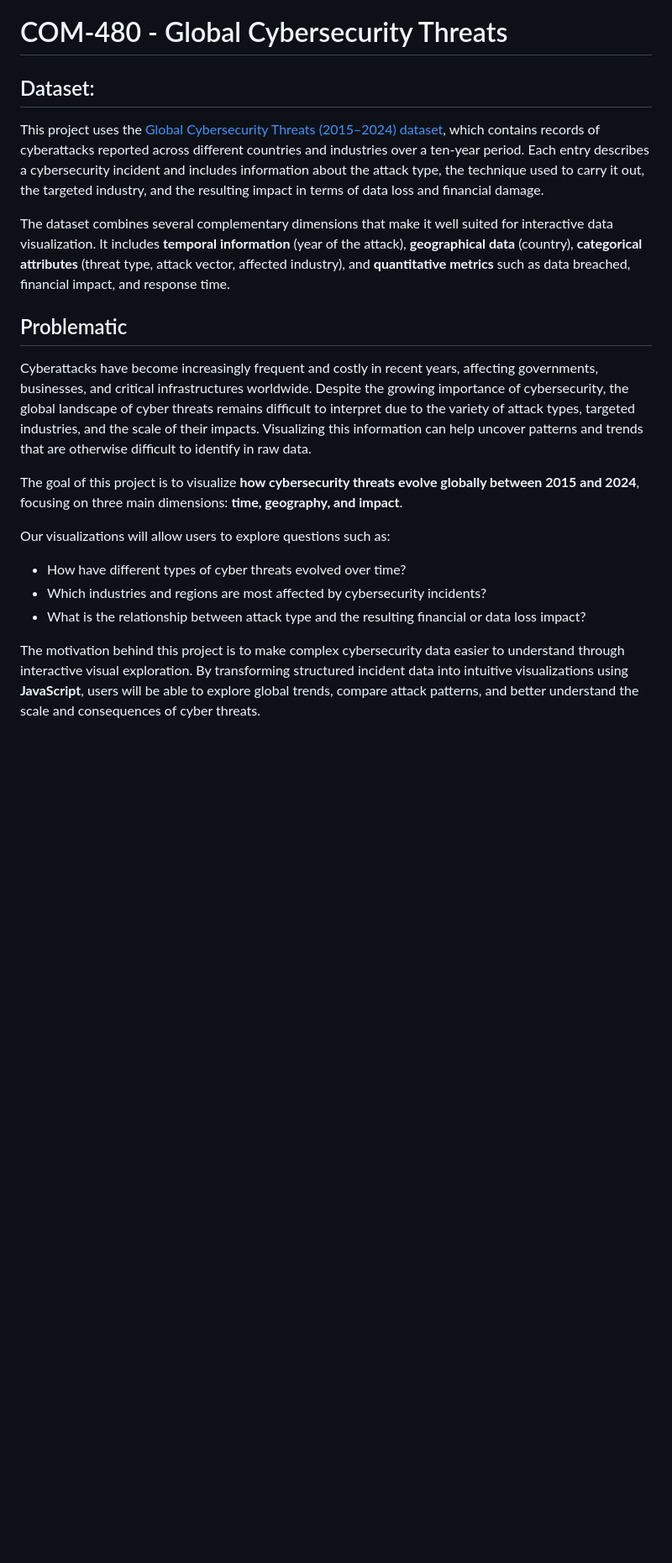
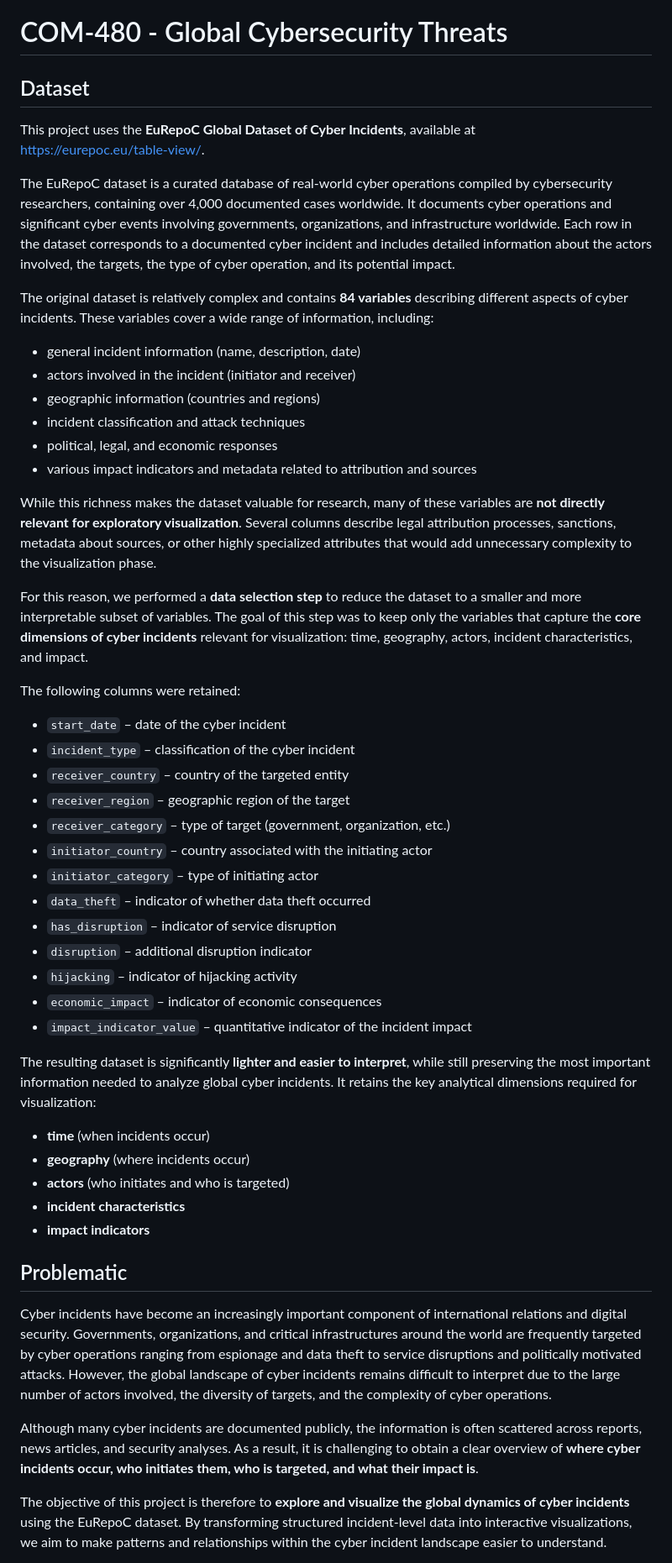
Before and after one commit to com-480-data-visualization/visec, a Markdown page: milestone_1/README.md, the part around one of its changes. Shown at 84% size. GitHub-like rendering; blank space fills up the shorter version.

Commit message:
Update M1 README

```diff
--- a/milestone_1/README.md
+++ b/milestone_1/README.md
@@ -1,22 +1,57 @@
 # COM-480 - Global Cybersecurity Threats
 
-## Dataset:
+## Dataset
 
-This project uses the [Global Cybersecurity Threats (2015–2024) dataset](https://www.kaggle.com/datasets/atharvasoundankar/global-cybersecurity-threats-2015-2024), which contains records of cyberattacks reported across different countries and industries over a ten-year period. Each entry describes a cybersecurity incident and includes information about the attack type, the technique used to carry it out, the targeted industry, and the resulting impact in terms of data loss and financial damage.
+This project uses the **EuRepoC Global Dataset of Cyber Incidents**, available at
+https://eurepoc.eu/table-view/.
 
-The dataset combines several complementary dimensions that make it well suited for interactive data visualization. It includes **temporal information** (year of the attack), **geographical data** (country), **categorical attributes** (threat type, attack vector, affected industry), and **quantitative metrics** such as data breached, financial impact, and response time.
+The EuRepoC dataset is a curated database of real-world cyber operations compiled by cybersecurity researchers, containing over 4,000 documented cases worldwide. It documents cyber operations and significant cyber events involving governments, organizations, and infrastructure worldwide. Each row in the dataset corresponds to a documented cyber incident and includes detailed information about the actors involved, the targets, the type of cyber operation, and its potential impact.
+
+The original dataset is relatively complex and contains **84 variables** describing different aspects of cyber incidents. These variables cover a wide range of information, including:
+
+- general incident information (name, description, date)
+- actors involved in the incident (initiator and receiver)
+- geographic information (countries and regions)
+- incident classification and attack techniques
+- political, legal, and economic responses
+- various impact indicators and metadata related to attribution and sources
+
+While this richness makes the dataset valuable for research, many of these variables are **not directly relevant for exploratory visualization**. Several columns describe legal attribution processes, sanctions, metadata about sources, or other highly specialized attributes that would add unnecessary complexity to the visualization phase.
+
+For this reason, we performed a **data selection step** to reduce the dataset to a smaller and more interpretable subset of variables. The goal of this step was to keep only the variables that capture the **core dimensions of cyber incidents** relevant for visualization: time, geography, actors, incident characteristics, and impact.
+
+The following columns were retained:
+
+- `start_date` – date of the cyber incident
+- `incident_type` – classification of the cyber incident
+- `receiver_country` – country of the targeted entity
+- `receiver_region` – geographic region of the target
+- `receiver_category` – type of target (government, organization, etc.)
+- `initiator_country` – country associated with the initiating actor
+- `initiator_category` – type of initiating actor
+- `data_theft` – indicator of whether data theft occurred
+- `has_disruption` – indicator of service disruption
+- `disruption` – additional disruption indicator
+- `hijacking` – indicator of hijacking activity
+- `economic_impact` – indicator of economic consequences
+- `impact_indicator_value` – quantitative indicator of the incident impact
+
+
+The resulting dataset is significantly **lighter and easier to interpret**, while still preserving the most important information needed to analyze global cyber incidents. It retains the key analytical dimensions required for visualization:
+
+- **time** (when incidents occur)
+- **geography** (where incidents occur)
+- **actors** (who initiates and who is targeted)
+- **incident characteristics**
+- **impact indicators**
 
 
 ## Problematic
 
-Cyberattacks have become increasingly frequent and costly in recent years, affecting governments, businesses, and critical infrastructures worldwide. Despite the growing importance of cybersecurity, the global landscape of cyber threats remains difficult to interpret due to the variety of attack types, targeted industries, and the scale of their impacts. Visualizing this information can help uncover patterns and trends that are otherwise difficult to identify in raw data.
+Cyber incidents have become an increasingly important component of international relations and digital security. Governments, organizations, and critical infrastructures around the world are frequently targeted by cyber operations ranging from espionage and data theft to service disruptions and politically motivated attacks. However, the global landscape of cyber incidents remains difficult to interpret due to the large number of actors involved, the diversity of targets, and the complexity of cyber operations.
 
-The goal of this project is to visualize **how cybersecurity threats evolve globally between 2015 and 2024**, focusing on three main dimensions: **time, geography, and impact**.
+Although many cyber incidents are documented publicly, the information is often scattered across reports, news articles, and security analyses. As a result, it is challenging to obtain a clear overview of **where cyber incidents occur, who initiates them, who is targeted, and what their impact is**.
 
-Our visualizations will allow users to explore questions such as:
-- How have different types of cyber threats evolved over time?
-- Which industries and regions are most affected by cybersecurity incidents?
-- What is the relationship between attack type and the resulting financial or data loss impact?
+The objective of this project is therefore to **explore and visualize the global dynamics of cyber incidents** using the EuRepoC dataset. By transforming structured incident-level data into interactive visualizations, we aim to make patterns and relationships within the cyber incident landscape easier to understand.
 
-The motivation behind this project is to make complex cybersecurity data easier to understand through interactive visual exploration. By transforming structured incident data into intuitive visualizations using **JavaScript**, users will be able to explore global trends, compare attack patterns, and better understand the scale and consequences of cyber threats.
 
```
Also changed, not shown: other parts of milestone_1/README.md (+8 -1 lines).
